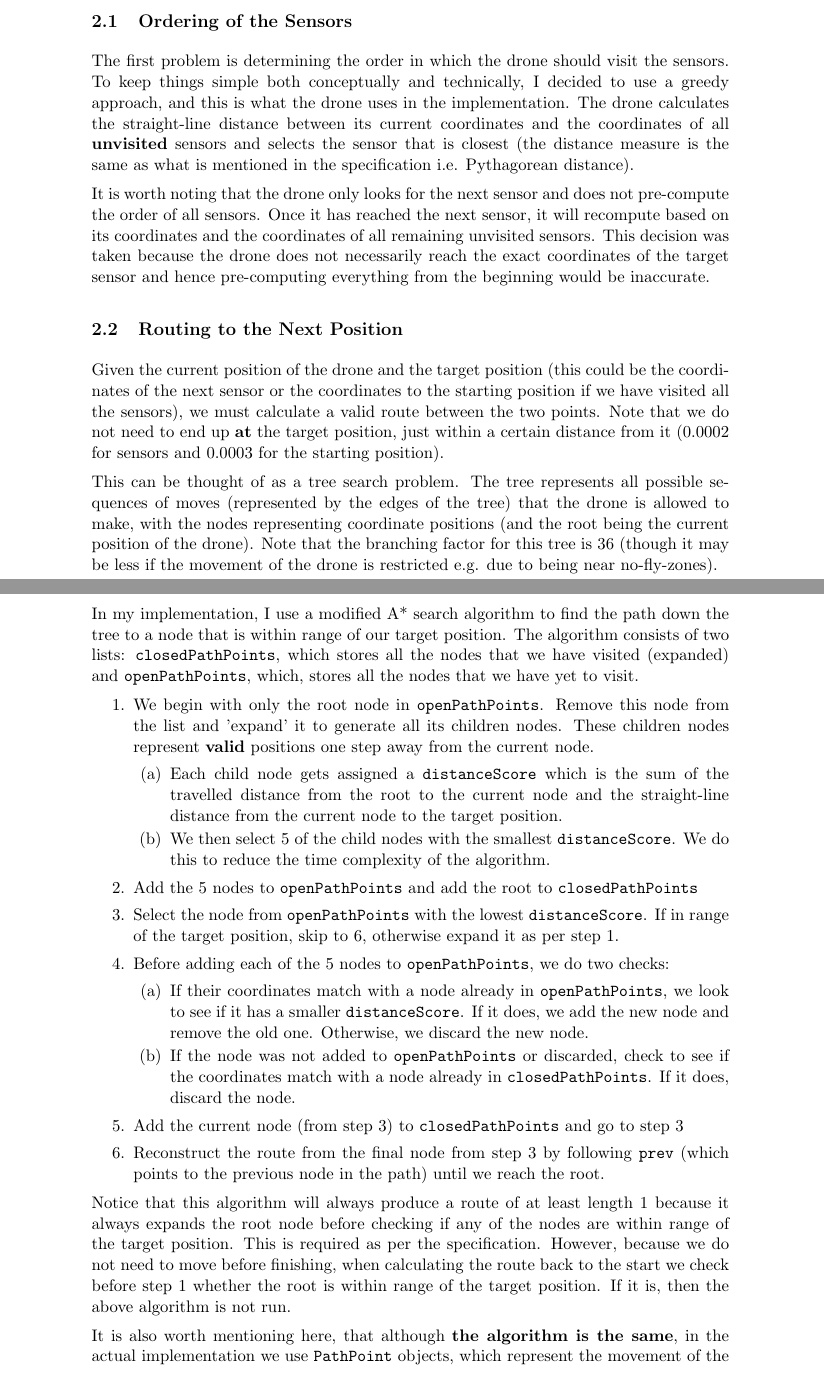
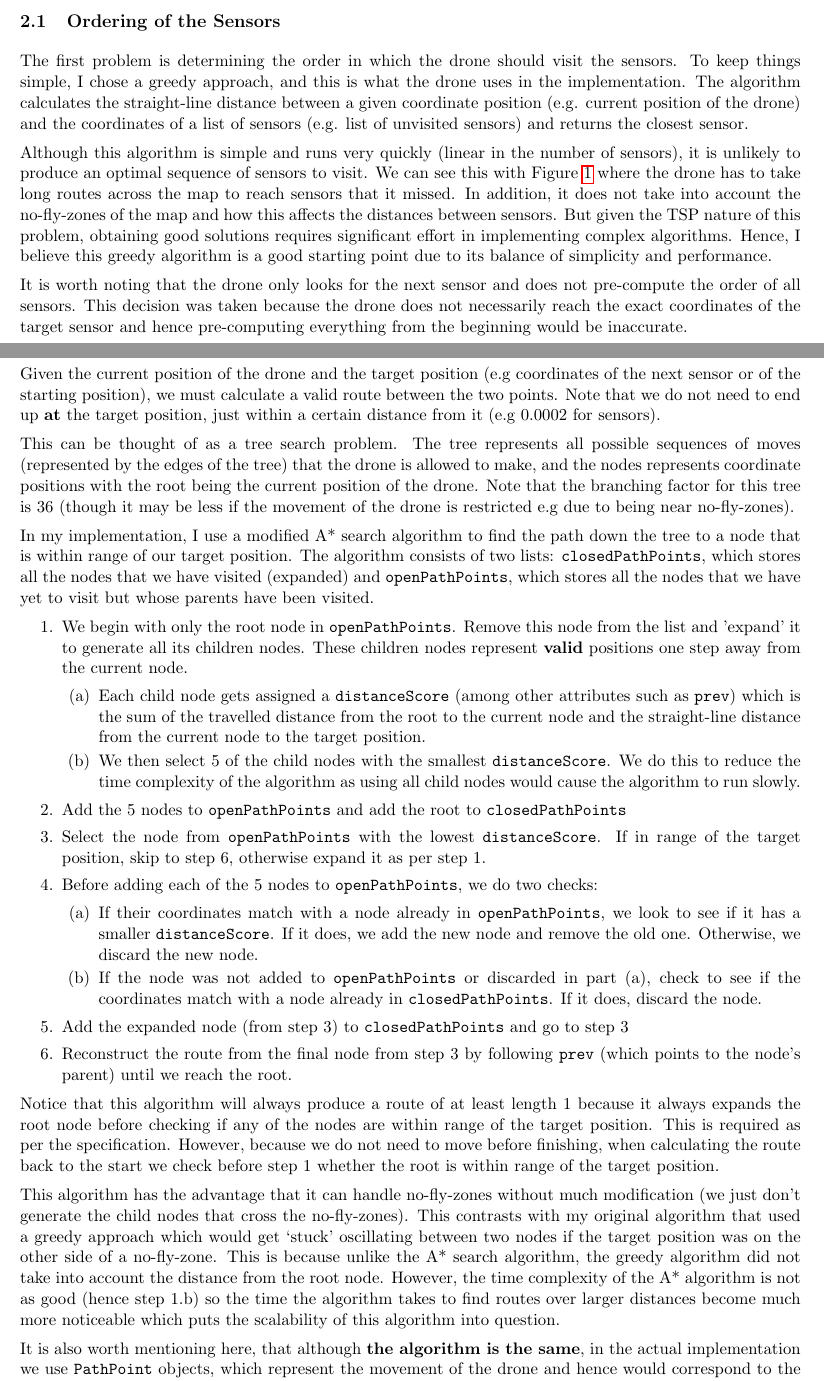
Before and after one commit to siliconlad/ILP, a LaTeX document (report/ilp-report.tex): two parts of pages 4 and 5 of 7 before the commit and two parts of pages 3 and 4 of 6 after it, joined at a grey line, cut so that both start at the same text. Compiled offline with pdfLaTeX.

Commit message:
Update drone algorithm section

```diff
--- a/report/ilp-report.tex
+++ b/report/ilp-report.tex
@@ -2,9 +2,10 @@
 
 \usepackage[utf8]{inputenc}
 \usepackage[a4paper]{geometry}
+\usepackage{graphicx}
 \usepackage{enumitem}
+\usepackage{caption}
 \usepackage{hyperref}
-\usepackage{graphicx}
 
 \graphicspath{ {./figures/} }
 
@@ -38 +40,2 @@ With these two components, we can find the route:
 \begin{enumerate}[topsep=0pt, itemsep=0pt]
+    \item Get the next \textbf{unvisited} sensor given the current position of the drone
@@ -60 +53,0 @@ With these two components, we can find the route:
-    \label{fig:example2}
@@ -61,41 +66,47 @@ With these two components, we can find the route:
 \end{figure}
 
 \subsection{Ordering of the Sensors}
-The first problem is determining the order in which the drone should visit the sensors. To keep things simple both conceptually and technically, I decided to use a greedy approach, and this is what the drone uses in the implementation. The drone calculates the straight-line distance between its current coordinates and the coordinates of all \textbf{unvisited} sensors and selects the sensor that is closest (the distance measure is the same as what is mentioned in the specification i.e. Pythagorean distance).
+The first problem is determining the order in which the drone should visit the sensors. To keep things simple, I chose a greedy approach, and this is what the drone uses in the implementation. The algorithm calculates the straight-line distance between a given coordinate position (e.g. current position of the drone) and the coordinates of a list of sensors (e.g. list of unvisited sensors) and returns the closest sensor.
 
-It is worth noting that the drone only looks for the next sensor and does not pre-compute the order of all sensors. Once it has reached the next sensor, it will recompute based on its coordinates and the coordinates of all remaining unvisited sensors. This decision was taken because the drone does not necessarily reach the exact coordinates of the target sensor and hence pre-computing everything from the beginning would be inaccurate.
+Although this algorithm is simple and runs very quickly (linear in the number of sensors), it is unlikely to produce an optimal sequence of sensors to visit. We can see this with Figure \ref{fig:example1} where the drone has to take long routes across the map to reach sensors that it missed. In addition, it does not take into account the no-fly-zones of the map and how this affects the distances between sensors. But given the TSP nature of this problem, obtaining good solutions requires significant effort in implementing complex algorithms. Hence, I believe this greedy algorithm is a good starting point due to its balance of simplicity and performance.
+
+It is worth noting that the drone only looks for the next sensor and does not pre-compute the order of all sensors. This decision was taken because the drone does not necessarily reach the exact coordinates of the target sensor and hence pre-computing everything from the beginning would be inaccurate.
+
+
 
 \subsection{Routing to the Next Position}
-Given the current position of the drone and the target position (this could be the coordinates of the next sensor or the coordinates to the starting position if we have visited all the sensors), we must calculate a valid route between the two points. Note that we do not need to end up \textbf{at} the target position, just within a certain distance from it (0.0002 for sensors and 0.0003 for the starting position).
+Given the current position of the drone and the target position (e.g coordinates of the next sensor or of the starting position), we must calculate a valid route between the two points. Note that we do not need to end up \textbf{at} the target position, just within a certain distance from it (e.g 0.0002 for sensors).
 
-This can be thought of as a tree search problem. The tree represents all possible sequences of moves (represented by the edges of the tree) that the drone is allowed to make, with the nodes representing coordinate positions (and the root being the current position of the drone). Note that the branching factor for this tree is 36 (though it may be less if the movement of the drone is restricted e.g. due to being near no-fly-zones).
+This can be thought of as a tree search problem. The tree represents all possible sequences of moves (represented by the edges of the tree) that the drone is allowed to make, and the nodes represents coordinate positions with the root being the current position of the drone. Note that the branching factor for this tree is 36 (though it may be less if the movement of the drone is restricted e.g due to being near no-fly-zones).
 
-In my implementation, I use a modified A* search algorithm to find the path down the tree to a node that is within range of our target position. The algorithm consists of two lists: \texttt{closedPathPoints}, which stores all the nodes that we have visited (expanded) and \texttt{openPathPoints}, which, stores all the nodes that we have yet to visit.
+In my implementation, I use a modified A* search algorithm to find the path down the tree to a node that is within range of our target position. The algorithm consists of two lists: \texttt{closedPathPoints}, which stores all the nodes that we have visited (expanded) and \texttt{openPathPoints}, which stores all the nodes that we have yet to visit but whose parents have been visited.
 \begin{enumerate}[topsep=0pt, itemsep=0pt]
   \item We begin with only the root node in \texttt{openPathPoints}. Remove this node from the list and 'expand' it to generate all its children nodes. These children nodes represent \textbf{valid} positions one step away from the current node.
   \begin{enumerate}[topsep=0pt, itemsep=0pt]
-      \item Each child node gets assigned a \texttt{distanceScore} which is the sum of the travelled distance from the root to the current node and the straight-line distance from the current node to the target position.
-      \item We then select 5 of the child nodes with the smallest \texttt{distanceScore}. We do this to reduce the time complexity of the algorithm.
+      \item Each child node gets assigned a \texttt{distanceScore} (among other attributes such as \texttt{prev}) which is the sum of the travelled distance from the root to the current node and the straight-line distance from the current node to the target position.
+      \item We then select 5 of the child nodes with the smallest \texttt{distanceScore}. We do this to reduce the time complexity of the algorithm as using all child nodes would cause the algorithm to run slowly.
   \end{enumerate}
 
   \item Add the 5 nodes to \texttt{openPathPoints} and add the root to \texttt{closedPathPoints}
 
-  \item Select the node from \texttt{openPathPoints} with the lowest \texttt{distanceScore}. If in range of the target position, skip to 6, otherwise expand it as per step 1.
+  \item Select the node from \texttt{openPathPoints} with the lowest \texttt{distanceScore}. If in range of the target position, skip to step 6, otherwise expand it as per step 1.
 
   \item Before adding each of the 5 nodes to \texttt{openPathPoints}, we do two checks:
   \begin{enumerate}[topsep=0pt, itemsep=0pt]
       \item If their coordinates match with a node already in \texttt{openPathPoints}, we look to see if it has a smaller \texttt{distanceScore}. If it does, we add the new node and remove the old one. Otherwise, we discard the new node.
-      \item If the node was not added to \texttt{openPathPoints} or discarded, check to see if the coordinates match with a node already in \texttt{closedPathPoints}. If it does, discard the node.
+      \item If the node was not added to \texttt{openPathPoints} or discarded in part (a), check to see if the coordinates match with a node already in \texttt{closedPathPoints}. If it does, discard the node.
     \end{enumerate}
 
-  \item Add the current node (from step 3) to \texttt{closedPathPoints} and go to step 3
+  \item Add the expanded node (from step 3) to \texttt{closedPathPoints} and go to step 3
 
-  \item Reconstruct the route from the final node from step 3 by following \texttt{prev} (which points to the previous node in the path) until we reach the root.
+  \item Reconstruct the route from the final node from step 3 by following \texttt{prev} (which points to the node's parent) until we reach the root.
 \end{enumerate}
 
-Notice that this algorithm will always produce a route of at least length 1 because it always expands the root node before checking if any of the nodes are within range of the target position. This is required as per the specification. However, because we do not need to move before finishing, when calculating the route back to the start we check before step 1 whether the root is within range of the target position. If it is, then the above algorithm is not run.
+Notice that this algorithm will always produce a route of at least length 1 because it always expands the root node before checking if any of the nodes are within range of the target position. This is required as per the specification. However, because we do not need to move before finishing, when calculating the route back to the start we check before step 1 whether the root is within range of the target position.
 
-It is also worth mentioning here, that although \textbf{the algorithm is the same}, in the actual implementation we use \texttt{PathPoint} objects, which represent the movement of the drone and hence would correspond to the edges of the tree, rather than nodes as described above. However, \texttt{PathPoint} stores the nodes in \texttt{endPos} (and its parent in \texttt{startPos}) and attributes such as \texttt{prev} or \texttt{distanceScore} correspond to the position of \texttt{endPos} and so the implementation details of the algorithm is actually not that different from above.
+This algorithm has the advantage that it can handle no-fly-zones without much modification (we just don't generate the child nodes that cross the no-fly-zones). This contrasts with my original algorithm that used a greedy approach which would get `stuck' oscillating between two nodes if the target position was on the other side of a no-fly-zone. This is because unlike the A* search algorithm, the greedy algorithm did not take into account the distance from the root node. However, the time complexity of the A* algorithm is not as good (hence step 1.b) so the time the algorithm takes to find routes over larger distances become much more noticeable which puts the scalability of this algorithm into question.
+
+It is also worth mentioning here, that although \textbf{the algorithm is the same}, in the actual implementation we use \texttt{PathPoint} objects, which represent the movement of the drone and hence would correspond to the edges of the tree, rather than nodes as described above. However, \texttt{PathPoint} stores the nodes in \texttt{endPos} (and its parent in \texttt{startPos}) and attributes such as \texttt{distanceScore} correspond to the position of \texttt{endPos} and so the implementation details of the algorithm is very similar.
 
 \newpage
 
```
Also changed, not shown: report/figures/25-10-2021.png (added), report/ilp-report.pdf, report/ilp-report.tex (36 more changed lines).
